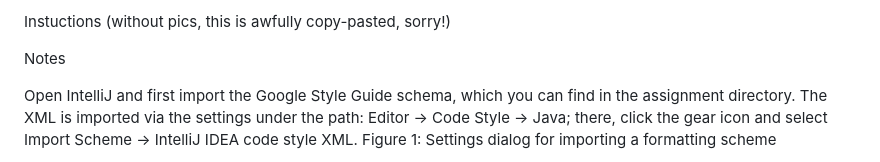
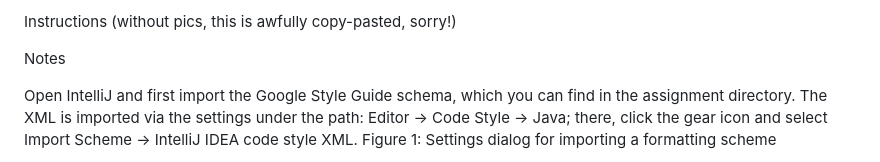
Before and after one commit to R0-B1N/uni-web-development, a Markdown page: Templating_ Freemarker/04_Freemarker/readme.md, the part around the change. Drawn GitHub-style.

```diff
--- a/Templating_ Freemarker/04_Freemarker/readme.md
+++ b/Templating_ Freemarker/04_Freemarker/readme.md
@@ -1,4 +1,4 @@
-Instuctions (without pics, this is awfully copy-pasted, sorry!)
+Instructions (without pics, this is awfully copy-pasted, sorry!)
 
 Notes
 
```
